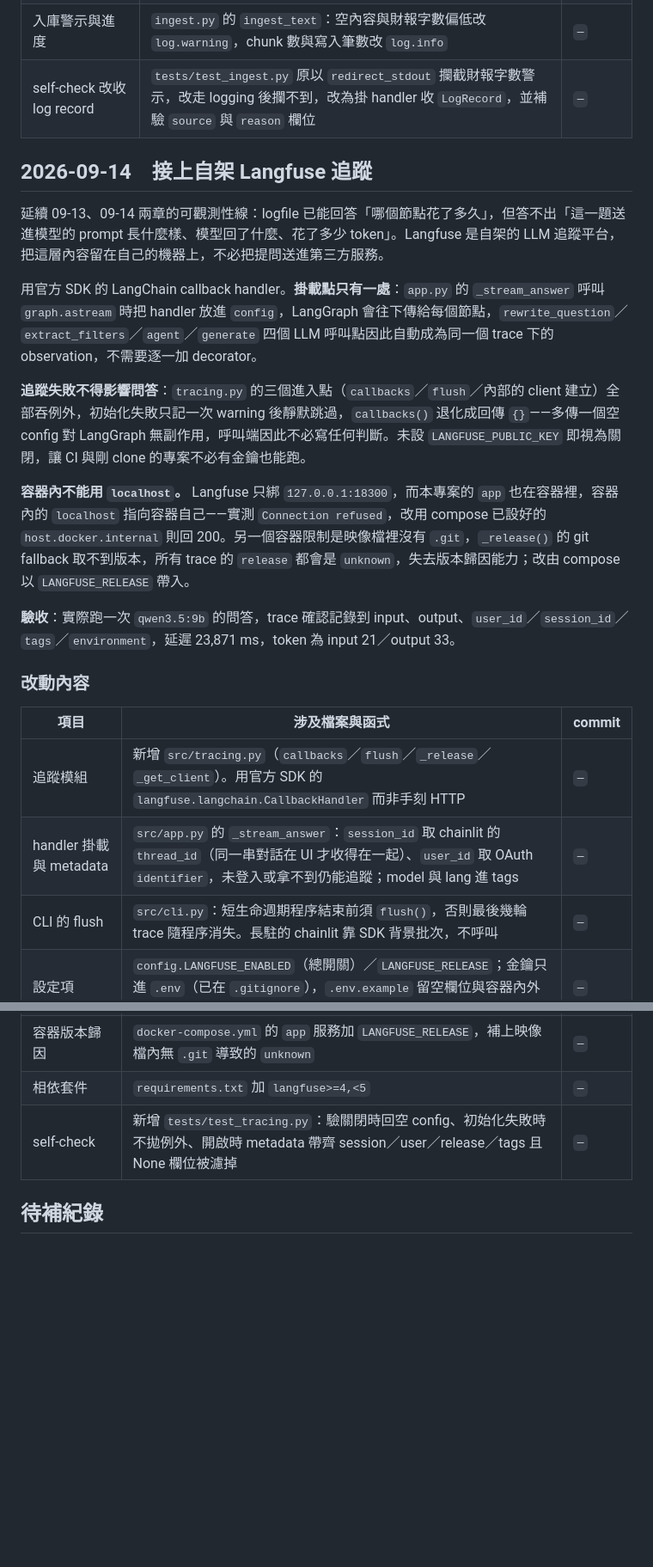
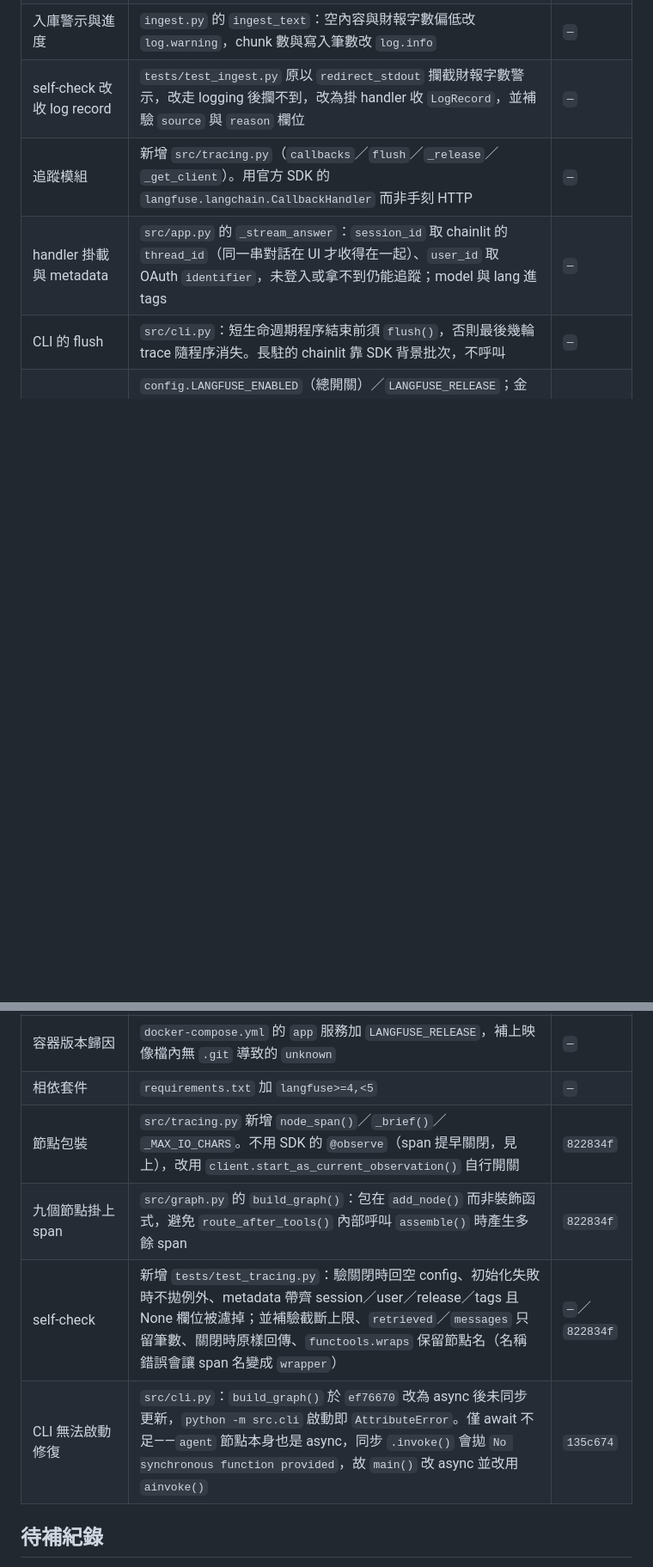
Before and after one commit to thelilywang/finance-ai-assistant, a Markdown page: docs/MAINTENANCE_LOG.md, 2 parts joined by grey strips. Shown at 86% size. Drawn GitHub-style; blank space fills up the shorter version.

```diff
--- a/docs/MAINTENANCE_LOG.md
+++ b/docs/MAINTENANCE_LOG.md
@@ -379,30 +399,16 @@ AI 路徑原有 9 處 `print`（`graph.py` 8、`mcp_server.py` 1），無時間
 | 決策卡圖表與行情快照 | `charts.py`（5 處，`price_chart`／`eps_chart`／`report_pdf`）、`market.py`（4 處，`format_consensus`／`get_market_snapshot`）。`market.py` 帶 `symbol` 而非 `company`，因 `format_consensus` 收到的是 yfinance ticker 物件 | `—` |
 | 入庫警示與進度 | `ingest.py` 的 `ingest_text`：空內容與財報字數偏低改 `log.warning`，chunk 數與寫入筆數改 `log.info` | `—` |
 | self-check 改收 log record | `tests/test_ingest.py` 原以 `redirect_stdout` 攔截財報字數警示，改走 logging 後攔不到，改為掛 handler 收 `LogRecord`，並補驗 `source` 與 `reason` 欄位 | `—` |
-
-## 2026-09-14　接上自架 Langfuse 追蹤
-
-延續 09-13、09-14 兩章的可觀測性線：logfile 已能回答「哪個節點花了多久」，但答不出「這一題送進模型的 prompt 長什麼樣、模型回了什麼、花了多少 token」。Langfuse 是自架的 LLM 追蹤平台，把這層內容留在自己的機器上，不必把提問送進第三方服務。
-
-用官方 SDK 的 LangChain callback handler。**掛載點只有一處**：`app.py` 的 `_stream_answer` 呼叫 `graph.astream` 時把 handler 放進 `config`，LangGraph 會往下傳給每個節點，`rewrite_question`／`extract_filters`／`agent`／`generate` 四個 LLM 呼叫點因此自動成為同一個 trace 下的 observation，不需要逐一加 decorator。
-
-**追蹤失敗不得影響問答**：`tracing.py` 的三個進入點（`callbacks`／`flush`／內部的 client 建立）全部吞例外，初始化失敗只記一次 warning 後靜默跳過，`callbacks()` 退化成回傳 `{}`——多傳一個空 config 對 LangGraph 無副作用，呼叫端因此不必寫任何判斷。未設 `LANGFUSE_PUBLIC_KEY` 即視為關閉，讓 CI 與剛 clone 的專案不必有金鑰也能跑。
-
-**容器內不能用 `localhost`。** Langfuse 只綁 `127.0.0.1:18300`，而本專案的 `app` 也在容器裡，容器內的 `localhost` 指向容器自己——實測 `Connection refused`，改用 compose 已設好的 `host.docker.internal` 則回 200。另一個容器限制是映像檔裡沒有 `.git`，`_release()` 的 git fallback 取不到版本，所有 trace 的 `release` 都會是 `unknown`，失去版本歸因能力；改由 compose 以 `LANGFUSE_RELEASE` 帶入。
-
-**驗收**：實際跑一次 `qwen3.5:9b` 的問答，trace 確認記錄到 input、output、`user_id`／`session_id`／`tags`／`environment`，延遲 23,871 ms，token 為 input 21／output 33。
-
-### 改動內容
-
-| 項目 | 涉及檔案與函式 | commit |
-|---|---|---|
 | 追蹤模組 | 新增 `src/tracing.py`（`callbacks`／`flush`／`_release`／`_get_client`）。用官方 SDK 的 `langfuse.langchain.CallbackHandler` 而非手刻 HTTP | `—` |
 | handler 掛載與 metadata | `src/app.py` 的 `_stream_answer`：`session_id` 取 chainlit 的 `thread_id`（同一串對話在 UI 才收得在一起）、`user_id` 取 OAuth `identifier`，未登入或拿不到仍能追蹤；model 與 lang 進 tags | `—` |
 | CLI 的 flush | `src/cli.py`：短生命週期程序結束前須 `flush()`，否則最後幾輪 trace 隨程序消失。長駐的 chainlit 靠 SDK 背景批次，不呼叫 | `—` |
 | 設定項 | `config.LANGFUSE_ENABLED`（總開關）／`LANGFUSE_RELEASE`；金鑰只進 `.env`（已在 `.gitignore`），`.env.example` 留空欄位與容器內外兩種 base_url 的說明 | `—` |
 | 容器版本歸因 | `docker-compose.yml` 的 `app` 服務加 `LANGFUSE_RELEASE`，補上映像檔內無 `.git` 導致的 `unknown` | `—` |
 | 相依套件 | `requirements.txt` 加 `langfuse>=4,<5` | `—` |
-| self-check | 新增 `tests/test_tracing.py`：驗關閉時回空 config、初始化失敗時不拋例外、開啟時 metadata 帶齊 session／user／release／tags 且 None 欄位被濾掉 | `—` |
+| 節點包裝 | `src/tracing.py` 新增 `node_span()`／`_brief()`／`_MAX_IO_CHARS`。不用 SDK 的 `@observe`（span 提早關閉，見上），改用 `client.start_as_current_observation()` 自行開關 | `822834f` |
+| 九個節點掛上 span | `src/graph.py` 的 `build_graph()`：包在 `add_node()` 而非裝飾函式，避免 `route_after_tools()` 內部呼叫 `assemble()` 時產生多餘 span | `822834f` |
+| self-check | 新增 `tests/test_tracing.py`：驗關閉時回空 config、初始化失敗時不拋例外、metadata 帶齊 session／user／release／tags 且 None 欄位被濾掉；並補驗截斷上限、`retrieved`／`messages` 只留筆數、關閉時原樣回傳、`functools.wraps` 保留節點名（名稱錯誤會讓 span 名變成 `wrapper`） | `—`／`822834f` |
+| CLI 無法啟動修復 | `src/cli.py`：`build_graph()` 於 `ef76670` 改為 async 後未同步更新，`python -m src.cli` 啟動即 `AttributeError`。僅 await 不足——`agent` 節點本身也是 async，同步 `.invoke()` 會拋 `No synchronous function provided`，故 `main()` 改 async 並改用 `ainvoke()` | `135c674` |
 
 ## 待補紀錄
 
```
Also changed, not shown: other parts of docs/MAINTENANCE_LOG.md (+25 -5 lines), 1 other file.
